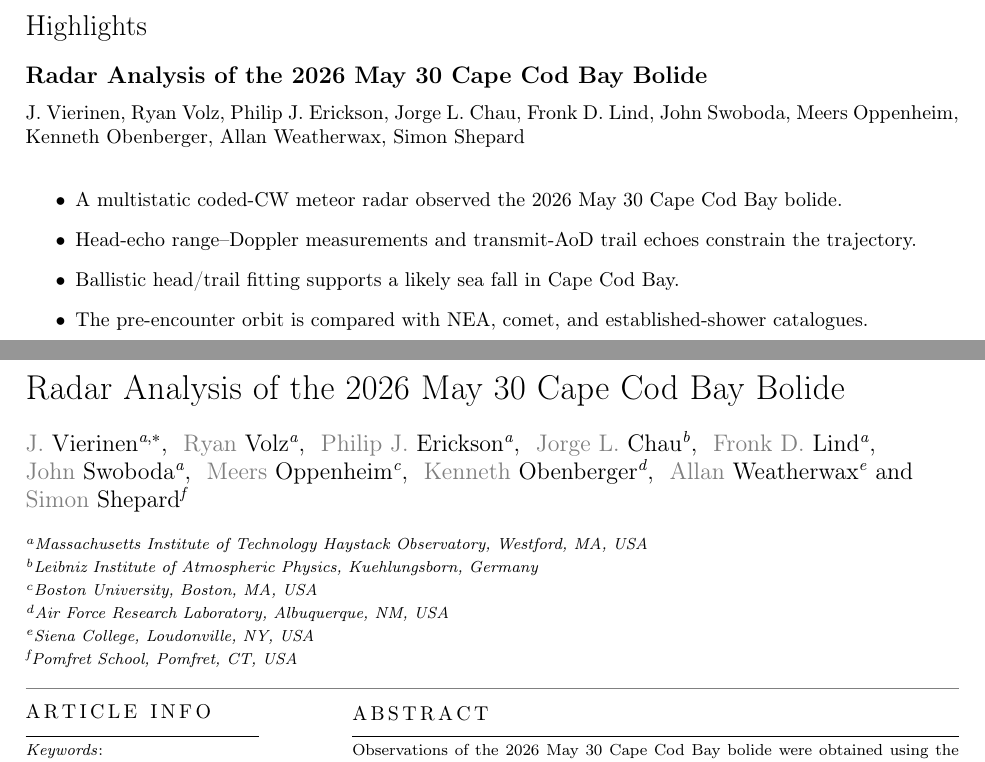
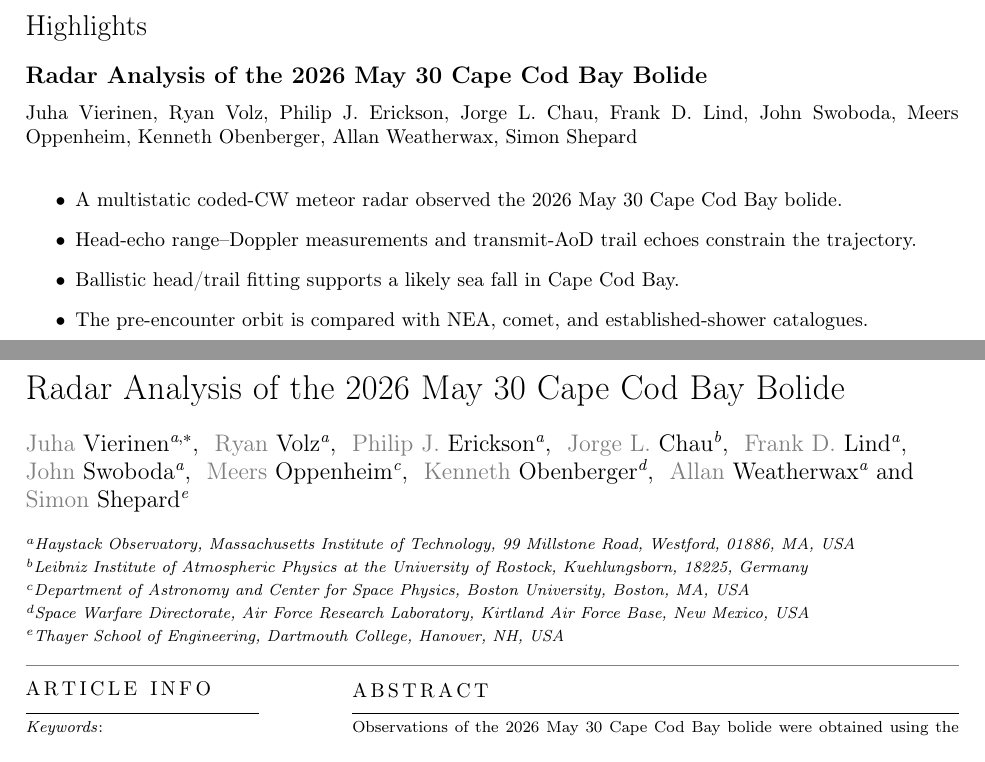
Before and after one commit to jvierine/new_england_bolide, a LaTeX paper (reports/processing_report.tex): two parts of pages 1 and 2 of 22, joined at a grey line, cut so that both start at the same text. Compiled offline with pdfLaTeX; a LaTeX package or settings file that is missing is left out.

Commit message:
Update PSS manuscript affiliations and build settings

```diff
--- a/reports/processing_report.tex
+++ b/reports/processing_report.tex
@@ -11,11 +13,11 @@
 \usepackage{amsmath}
 \usepackage{graphicx}
 \usepackage{tabularx}
-\usepackage{xurl}
+\IfFileExists{xurl.sty}{\usepackage{xurl}}{}
 
 \ExplSyntaxOn
 \cs_if_exist:NF \vbox_unpack_clear:N
-  { \cs_new_eq:NN \vbox_unpack_clear:N \vbox_unpack_drop:N }
+  { \cs_new_eq:NN \vbox_unpack_clear:N \tex_unvbox:D }
 \ExplSyntaxOff
 
 \graphicspath{{./}}
@@ -36,51 +38,48 @@
 
 \title[mode=title]{Radar Analysis of the 2026 May 30 Cape Cod Bay Bolide}
 
-\author[1]{J. Vierinen}
+\author[1]{Juha Vierinen}
 \cormark[1]
 \author[1]{Ryan Volz}
 \author[1]{Philip J. Erickson}
 \author[2]{Jorge L. Chau}
-\author[1]{Fronk D. Lind}
+\author[1]{Frank D. Lind}
 \author[1]{John Swoboda}
 \author[3]{Meers Oppenheim}
 \author[4]{Kenneth Obenberger}
-\author[5]{Allan Weatherwax}
-\author[6]{Simon Shepard}
+\author[1]{Allan Weatherwax}
+\author[5]{Simon Shepard}
 
 \affiliation[1]{
-  organization={Massachusetts Institute of Technology Haystack Observatory},
+  organization={Haystack Observatory, Massachusetts Institute of Technology},
+  addressline={99 Millstone Road},
   city={Westford},
+  postcode={01886},
   state={MA},
   country={USA}}
 
 \affiliation[2]{
-  organization={Leibniz Institute of Atmospheric Physics},
+  organization={Leibniz Institute of Atmospheric Physics at the University of Rostock},
   city={Kuehlungsborn},
+  postcode={18225},
   country={Germany}}
 
 \affiliation[3]{
-  organization={Boston University},
+  organization={Department of Astronomy and Center for Space Physics, Boston University},
   city={Boston},
   state={MA},
   country={USA}}
 
 \affiliation[4]{
-  organization={Air Force Research Laboratory},
-  city={Albuquerque},
-  state={NM},
+  organization={Space Warfare Directorate, Air Force Research Laboratory},
+  city={Kirtland Air Force Base},
+  state={New Mexico},
   country={USA}}
 
 \affiliation[5]{
-  organization={Siena College},
-  city={Loudonville},
-  state={NY},
-  country={USA}}
-
-\affiliation[6]{
-  organization={Pomfret School},
-  city={Pomfret},
-  state={CT},
+  organization={Thayer School of Engineering, Dartmouth College},
+  city={Hanover},
+  state={NH},
   country={USA}}
 
 \cortext[1]{Corresponding author. Email address to be added before submission.}
```
Also changed, not shown: reports/processing_report.tex (2 more changed lines), 1 other file.
